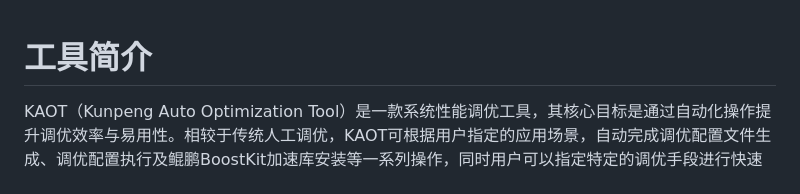
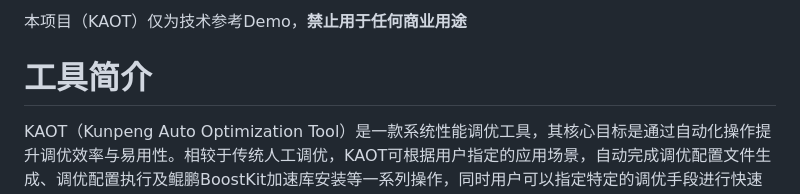
Before and after one commit to kunpengcompute/kaot, a Markdown page: README.md, the part around the change. Rendered like a GitHub page.

Commit message:
docs: 添加商业用途禁止声明

```diff
--- a/README.md
+++ b/README.md
@@ -1,4 +1,7 @@
+本项目（KAOT）仅为技术参考Demo，**禁止用于任何商业用途**
+
 # 工具简介
+
 KAOT（Kunpeng Auto Optimization Tool）是一款系统性能调优工具，其核心目标是通过自动化操作提升调优效率与易用性。相较于传统人工调优，KAOT可根据用户指定的应用场景，自动完成调优配置文件生成、调优配置执行及鲲鹏BoostKit加速库安装等一系列操作，同时用户可以指定特定的调优手段进行快速使能，有效降低手动操作的复杂性和出错风险。
 
 工具使用文档可参考：[通算一体机性能综合调优参考实践](https://www.hikunpeng.com/zh/developer/techArticles/20251222-1)。
```
